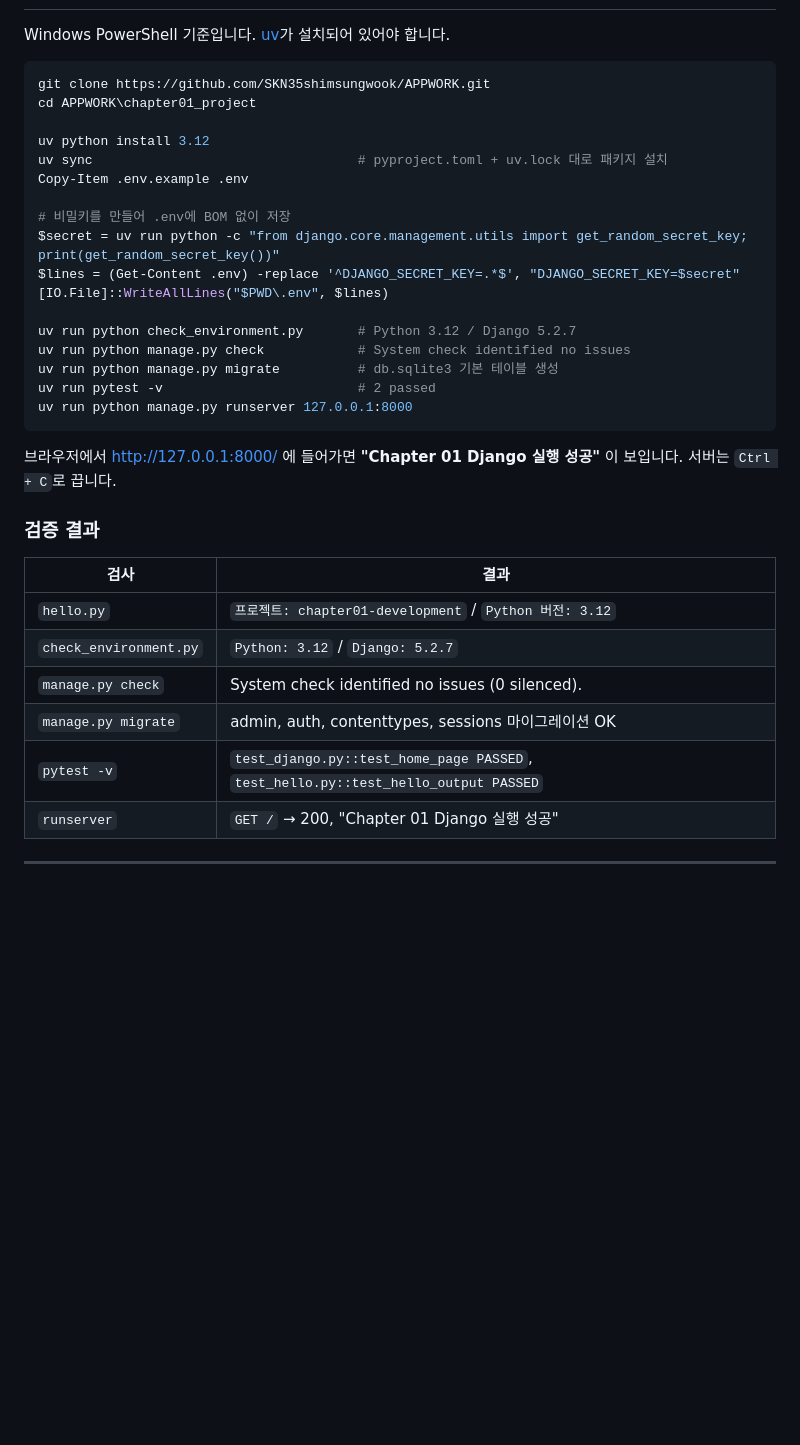
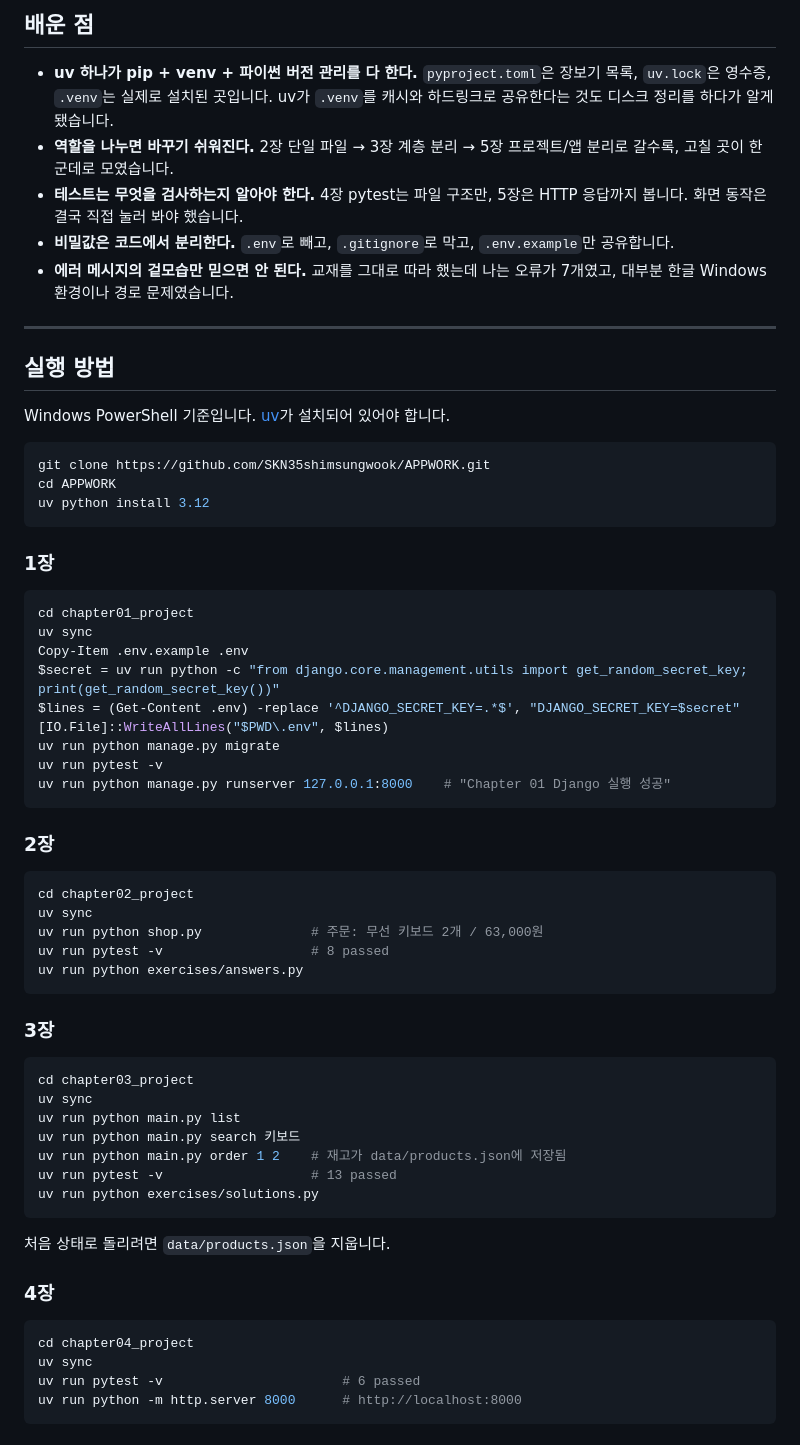
Before and after one commit to SKN35shimsungwook/APPWORK, a Markdown page: README.md, the part around one of its changes. Drawn GitHub-style; blank space fills up the shorter version.

Commit message:
docs: README에 2~5장 회고와 실행 방법 추가

````diff
--- a/README.md
+++ b/README.md
@@ -46,34 +65,61 @@ SKN35 과정 **앱 개발 파트** 실습을 장(章)별로 모아 두는 저장
+## 배운 점
+- **uv 하나가 pip + venv + 파이썬 버전 관리를 다 한다.** `pyproject.toml`은 장보기 목록, `uv.lock`은 영수증, `.venv`는 실제로 설치된 곳입니다. uv가 `.venv`를 캐시와 하드링크로 공유한다는 것도 디스크 정리를 하다가 알게 됐습니다.
+- **역할을 나누면 바꾸기 쉬워진다.** 2장 단일 파일 → 3장 계층 분리 → 5장 프로젝트/앱 분리로 갈수록, 고칠 곳이 한 군데로 모였습니다.
+- **테스트는 무엇을 검사하는지 알아야 한다.** 4장 pytest는 파일 구조만, 5장은 HTTP 응답까지 봅니다. 화면 동작은 결국 직접 눌러 봐야 했습니다.
+- **비밀값은 코드에서 분리한다.** `.env`로 빼고, `.gitignore`로 막고, `.env.example`만 공유합니다.
+- **에러 메시지의 겉모습만 믿으면 안 된다.** 교재를 그대로 따라 했는데 나는 오류가 7개였고, 대부분 한글 Windows 환경이나 경로 문제였습니다.
+
+---
+
+## 실행 방법
 
 Windows PowerShell 기준입니다. [uv](https://docs.astral.sh/uv/)가 설치되어 있어야 합니다.
 
 ```powershell
 git clone https://github.com/SKN35shimsungwook/APPWORK.git
-cd APPWORK\chapter01_project
+cd APPWORK
+uv python install 3.12
+```
 
-uv python install 3.12
-uv sync                                  # pyproject.toml + uv.lock 대로 패키지 설치
+### 1장
+```powershell
+cd chapter01_project
+uv sync
 Copy-Item .env.example .env
-
-# 비밀키를 만들어 .env에 BOM 없이 저장
 $secret = uv run python -c "from django.core.management.utils import get_random_secret_key; print(get_random_secret_key())"
 $lines = (Get-Content .env) -replace '^DJANGO_SECRET_KEY=.*$', "DJANGO_SECRET_KEY=$secret"
 [IO.File]::WriteAllLines("$PWD\.env", $lines)
-
-uv run python check_environment.py       # Python 3.12 / Django 5.2.7
-uv run python manage.py check            # System check identified no issues
-uv run python manage.py migrate          # db.sqlite3 기본 테이블 생성
-uv run pytest -v                         # 2 passed
-uv run python manage.py runserver 127.0.0.1:8000
+uv run python manage.py migrate
+uv run pytest -v
+uv run python manage.py runserver 127.0.0.1:8000    # "Chapter 01 Django 실행 성공"
 ```
 
-브라우저에서 http://127.0.0.1:8000/ 에 들어가면 **"Chapter 01 Django 실행 성공"** 이 보입니다. 서버는 `Ctrl + C`로 끕니다.
+### 2장
+```powershell
+cd chapter02_project
+uv sync
+uv run python shop.py              # 주문: 무선 키보드 2개 / 63,000원
+uv run pytest -v                   # 8 passed
+uv run python exercises/answers.py
+```
 
-### 검증 결과
-| 검사 | 결과 |
-|---|---|
-| `hello.py` | `프로젝트: chapter01-development` / `Python 버전: 3.12` |
-| `check_environment.py` | `Python: 3.12` / `Django: 5.2.7` |
-| `manage.py check` | System check identified no issues (0 silenced). |
-| `manage.py migrate` | admin, auth, contenttypes, sessions 마이그레이션 OK |
-| `pytest -v` | `test_django.py::test_home_page PASSED`, `test_hello.py::test_hello_output PASSED` |
-| `runserver` | `GET /` → 200, "Chapter 01 Django 실행 성공" |
+### 3장
+```powershell
+cd chapter03_project
+uv sync
+uv run python main.py list
+uv run python main.py search 키보드
+uv run python main.py order 1 2    # 재고가 data/products.json에 저장됨
+uv run pytest -v                   # 13 passed
+uv run python exercises/solutions.py
+```
+처음 상태로 돌리려면 `data/products.json`을 지웁니다.
+
+### 4장
+```powershell
+cd chapter04_project
+uv sync
+uv run pytest -v                       # 6 passed
+uv run python -m http.server 8000      # http://localhost:8000
+```
+
````
Also changed, not shown: other parts of README.md (+83 -53 lines).
